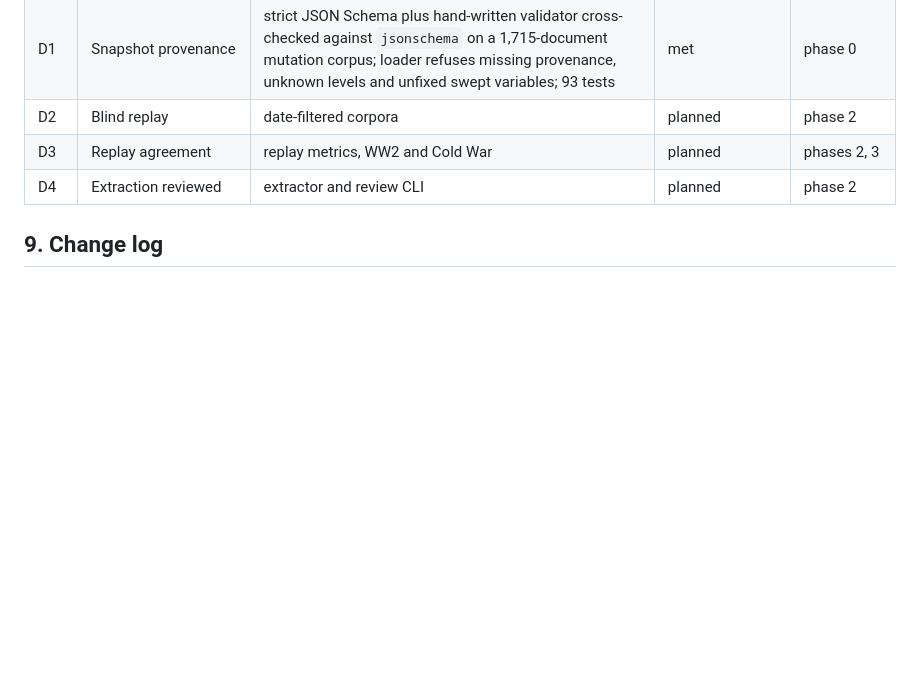
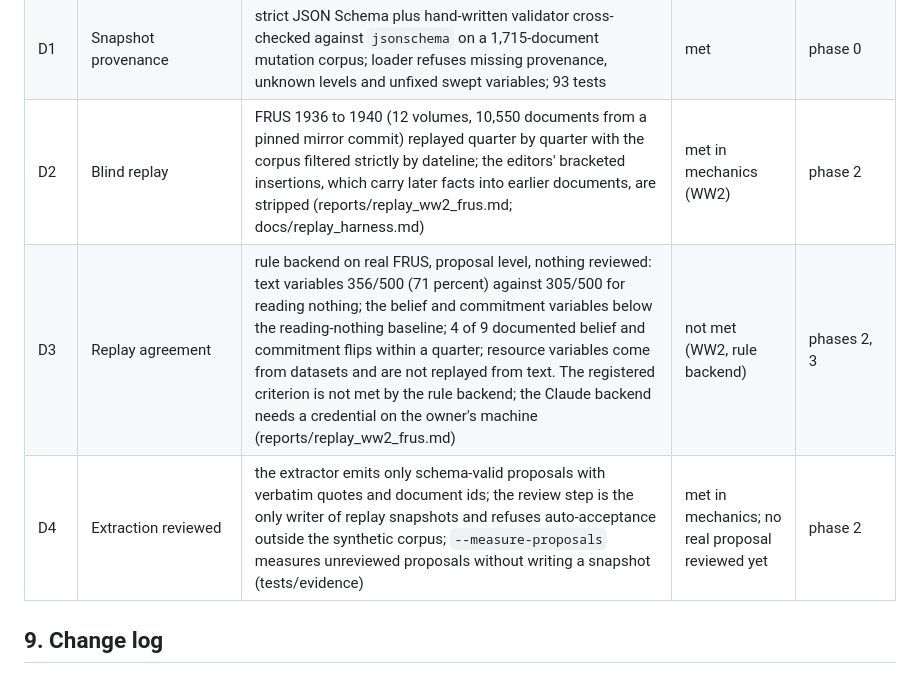
Before and after one commit to khjtony/wave_front, a Markdown page: docs/validity.md, the part around the change. Rendered like a GitHub page; blank space fills up the shorter version.

Commit message:
Validity: record the real FRUS replay baseline (D2 to D4)
Co-Authored-By: Claude Fable 5.1 <noreply@anthropic.com>
Claude-Session: https://claude.ai/code/session_012ptFwc5oDdVAp4GDoA65NR

```diff
--- a/docs/validity.md
+++ b/docs/validity.md
@@ -228,9 +228,9 @@ The point of no return is the first state of a trace outside the kernel. The sil
 | C6 | Budget does not buy fit | budget and informativeness per report | planned | phases 1 to 3 |
 | C7 | Negative controls in CI | T10 runs in the suite (two expectations as strict xfail, one vacuous skip) | met for phase 1 | phases 1, 3 |
 | D1 | Snapshot provenance | strict JSON Schema plus hand-written validator cross-checked against `jsonschema` on a 1,715-document mutation corpus; loader refuses missing provenance, unknown levels and unfixed swept variables; 93 tests | met | phase 0 |
-| D2 | Blind replay | date-filtered corpora | planned | phase 2 |
-| D3 | Replay agreement | replay metrics, WW2 and Cold War | planned | phases 2, 3 |
-| D4 | Extraction reviewed | extractor and review CLI | planned | phase 2 |
+| D2 | Blind replay | FRUS 1936 to 1940 (12 volumes, 10,550 documents from a pinned mirror commit) replayed quarter by quarter with the corpus filtered strictly by dateline; the editors' bracketed insertions, which carry later facts into earlier documents, are stripped (reports/replay_ww2_frus.md; docs/replay_harness.md) | met in mechanics (WW2) | phase 2 |
+| D3 | Replay agreement | rule backend on real FRUS, proposal level, nothing reviewed: text variables 356/500 (71 percent) against 305/500 for reading nothing; the belief and commitment variables below the reading-nothing baseline; 4 of 9 documented belief and commitment flips within a quarter; resource variables come from datasets and are not replayed from text. The registered criterion is not met by the rule backend; the Claude backend needs a credential on the owner's machine (reports/replay_ww2_frus.md) | not met (WW2, rule backend) | phases 2, 3 |
+| D4 | Extraction reviewed | the extractor emits only schema-valid proposals with verbatim quotes and document ids; the review step is the only writer of replay snapshots and refuses auto-acceptance outside the synthetic corpus; `--measure-proposals` measures unreviewed proposals without writing a snapshot (tests/evidence) | met in mechanics; no real proposal reviewed yet | phase 2 |
 
 ## 9. Change log
 
```
